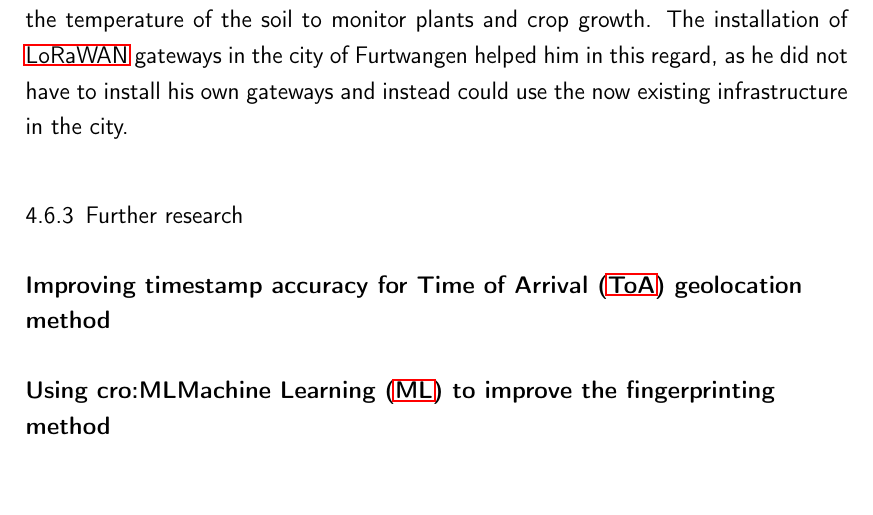
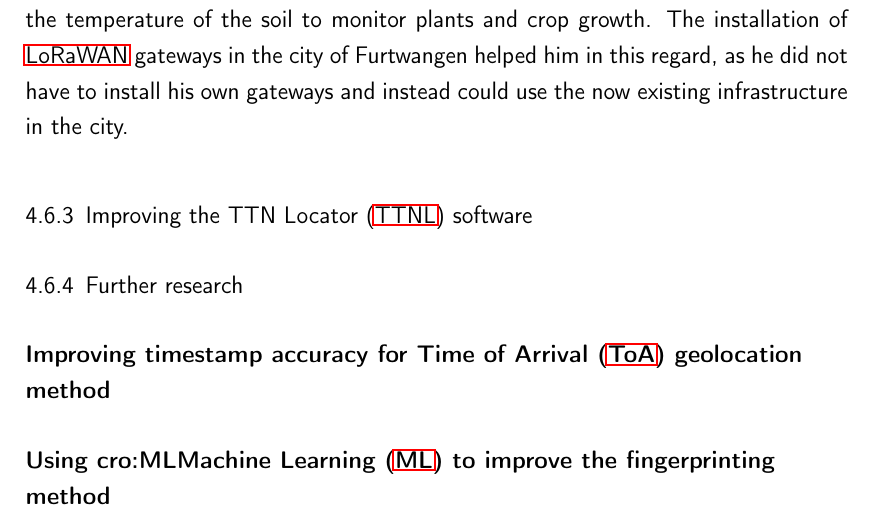
Before and after one commit to Bassadin/Master-Thesis-INM, a LaTeX thesis (thesis/main.tex, which reads thesis/content/4_conclusion.tex): part of page 54 of 61, cut so that both start at the same text. Compiled offline with pdfLaTeX.

Commit message:
add section for improvements to TTNL

```diff
--- a/thesis/content/4_conclusion.tex
+++ b/thesis/content/4_conclusion.tex
@@ -69,6 +69,10 @@ Installing this \ac{LoRaWAN} node as well as connecting it to \ac{TTN} and addin
 This same semester, Samuel Kasper, a student of the \ac{DM} faculty of the \ac{HFU} wrote his bachelor thesis about measuring the humidity as well as the temperature of the soil to monitor plants and crop growth.
 The installation of \ac{LoRaWAN} gateways in the city of Furtwangen helped him in this regard, as he did not have to install his own gateways and instead could use the now existing infrastructure in the city.
 
+\subsection{Improving the \acf{TTNL} software}
+
+% TODO: Recognize moving gateways
+
 \subsection{Further research}
 
 \subsubsection{Improving timestamp accuracy for \acf{ToA} geolocation method}
```
